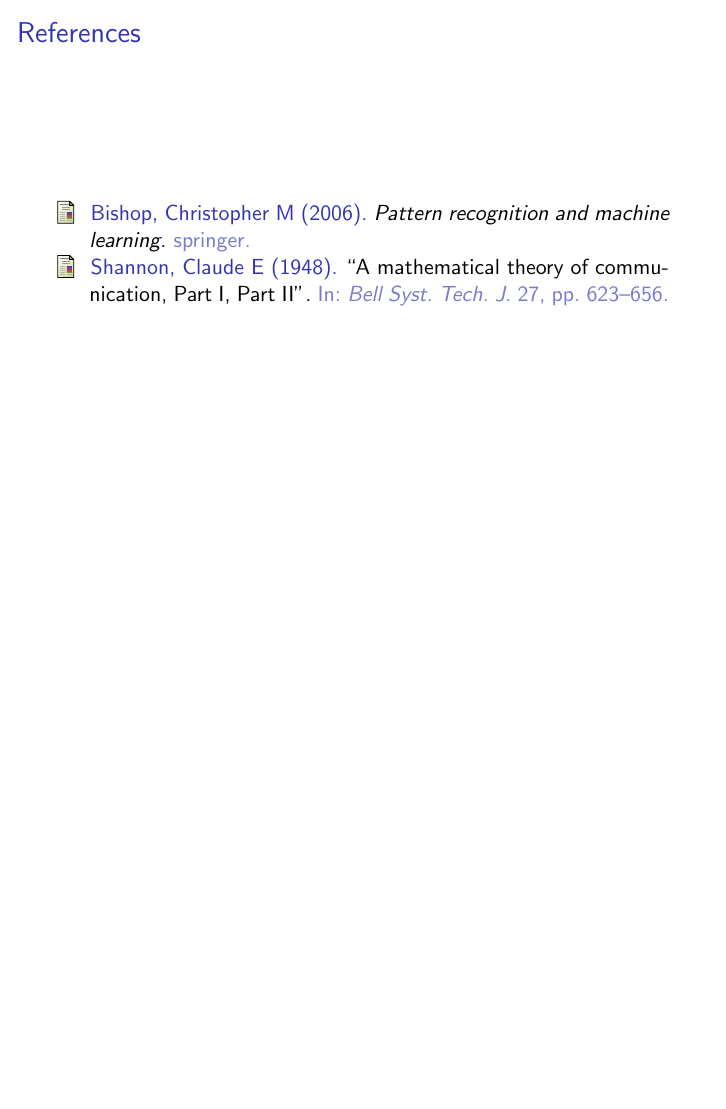
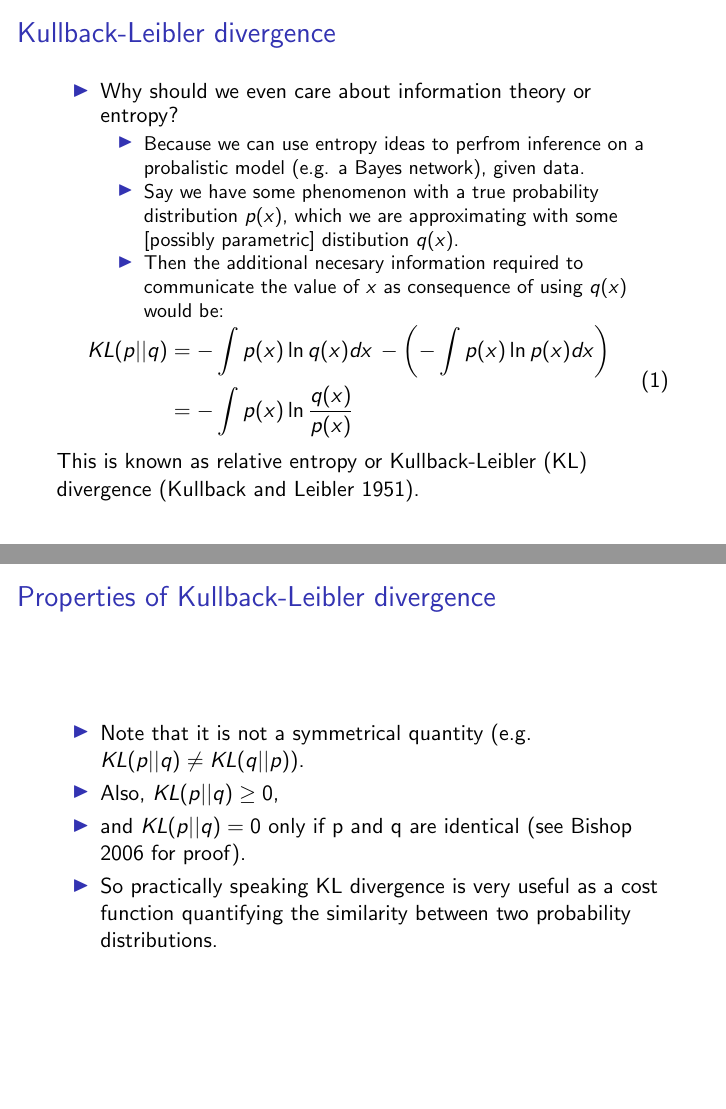
Before and after one commit to zsunpku/CWC_ANN, LaTeX slides (Week05/bnn/bnn.tex): page 7 of 7 before the commit and pages 6 and 7 of 8 after it, the two joined at a grey line, the shorter picture padded with empty space. Compiled offline with pdfLaTeX.

Commit message:
updates for laureline

```diff
--- a/Week05/bnn/bnn.tex
+++ b/Week05/bnn/bnn.tex
@@ -92,16 +92,34 @@
 \item Why should we even care about information theory or entropy?
   \begin{itemize}
   \item Because we can use entropy ideas to perfrom inference on a probalistic model (e.g. a Bayes network), given data.
+  \item Say we have some phenomenon with a true probability distribution $p(x)$, which we are approximating with some [possibly parametric] distibution $q(x)$.
+  \item Then the additional necesary information required to communicate the value of $x$ as consequence of using $q(x)$ would be:
   \end{itemize}
 \end{itemize}
+\begin{equation}
+  \begin{split}
+    KL(p||q) & = - \int p(x) \ln q(x) dx \, - \left(-\int p(x) \ln p(x) dx \right) \\
+    & =  - \int p(x) \ln  \frac{q(x)}{p(x)}
+  \end{split}
+\end{equation}
+  This is known as relative entropy or  Kullback-Leibler (KL) divergence (\cite{kullback1951}).
+\end{frame}
+
+\begin{frame}{Properties of Kullback-Leibler divergence}
+  \begin{itemize}
+  \item Note that it is not a symmetrical quantity (e.g. $KL(p||q) \ne KL(q||p)$).
+  \item Also, $KL(p||q) \ge 0$,
+  \item and $KL(p||q) = 0$ only if p and q are identical (see \cite{bishop} for proof).
+  \item So practically speaking KL divergence is very useful as a cost function quantifying the similarity between two probability distributions.
+  \end{itemize}
 \end{frame}
 
 
 \section{References}
 \begin{frame}{References}
-  \begin{block}
+  \begin{block}{See section 1.6 in Bishop}
     \printbibliography
-    \end{block}
+  \end{block}
 \end{frame}
 
 % \begin{table}
```
Also changed, not shown: Week05/bnn/references.bib (+11 -0 lines), Week05/bnn/bnn.bbl, Week05/bnn/bnn.pdf, Week05/bnn/bnn.tex (4 more changed lines).
